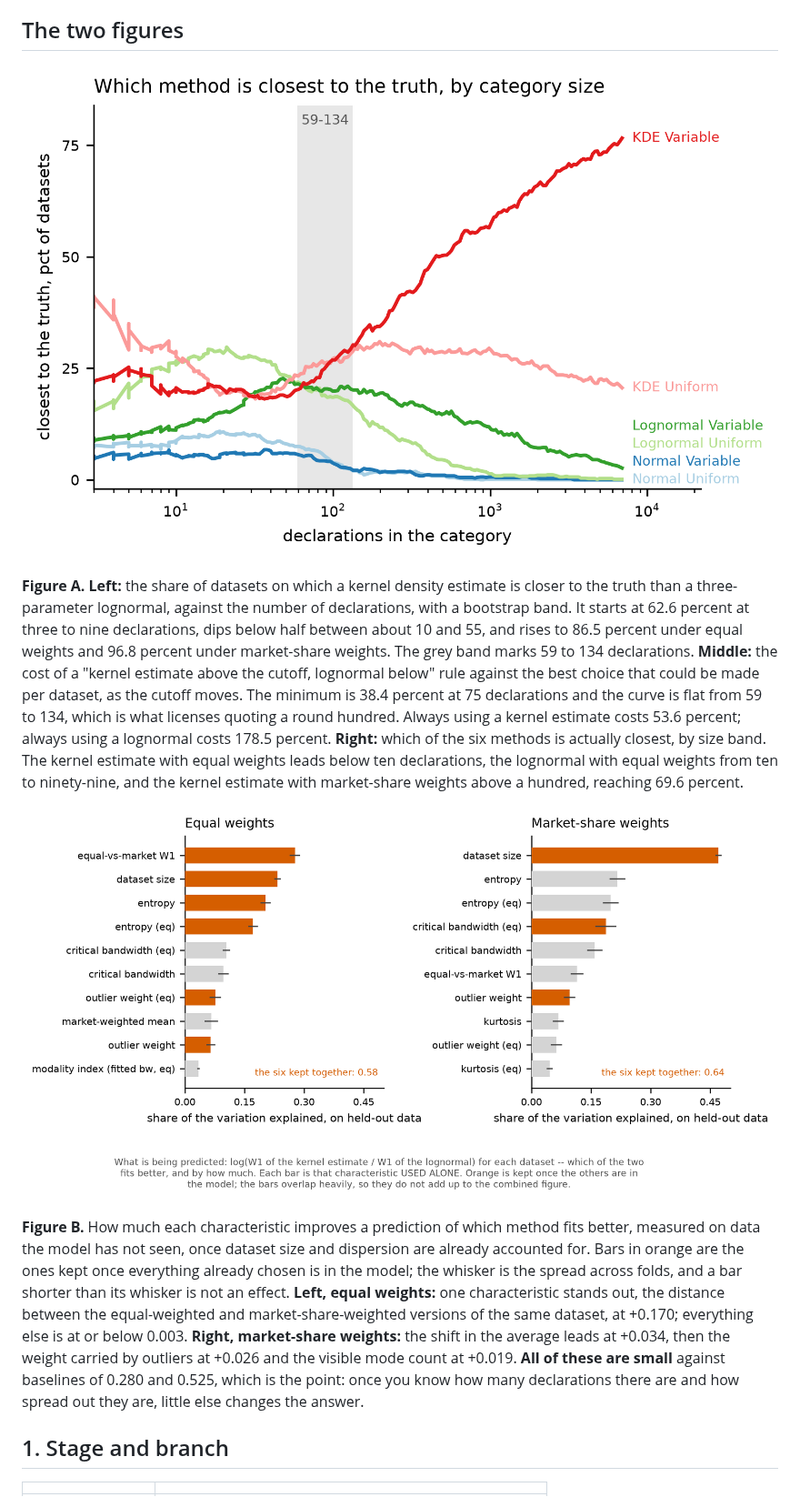
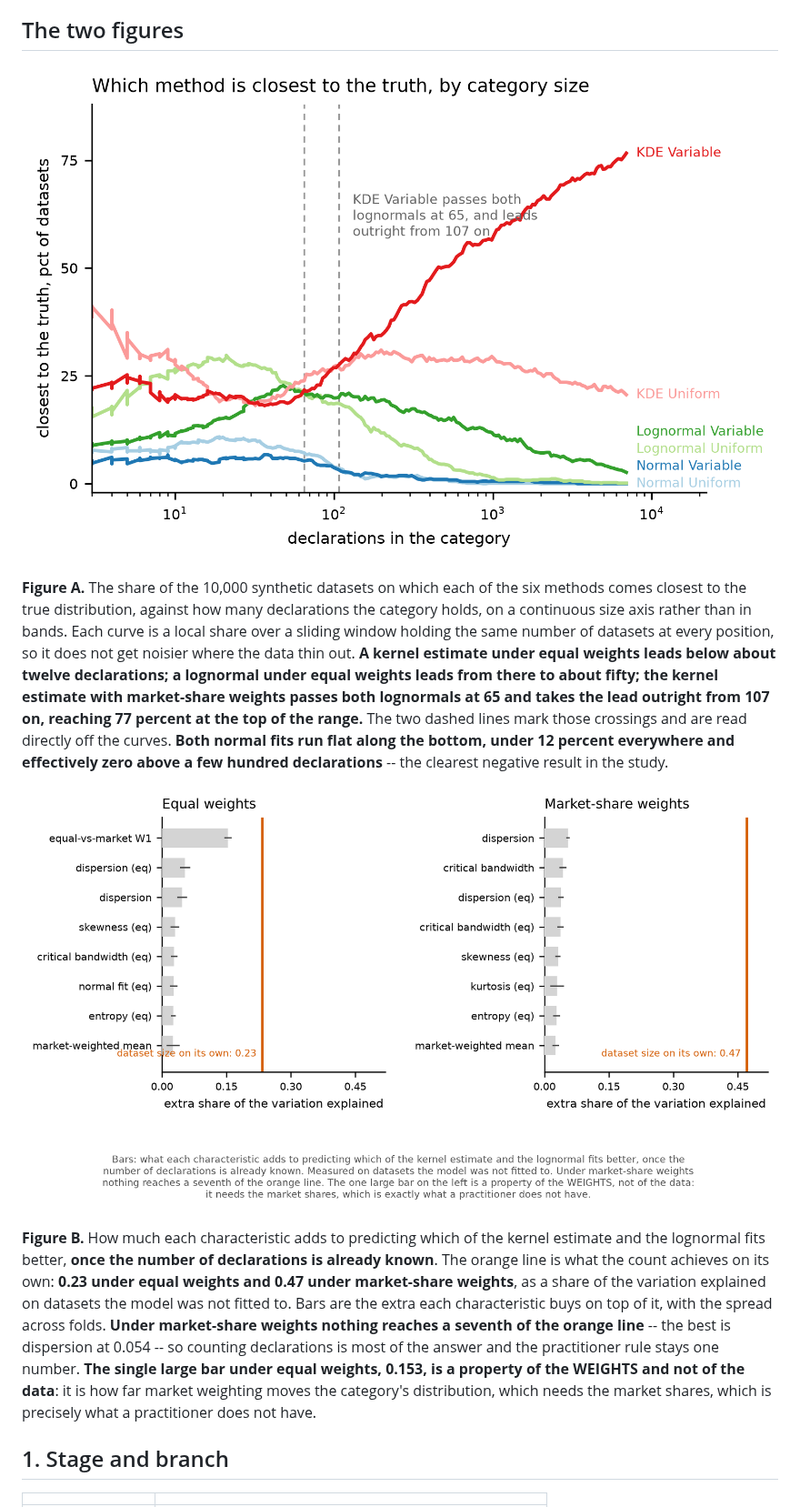
Before and after one commit to mtorres2941/CompareUQMethods, a Markdown page: reports/HANDOFF_stage-2f.md, the part around one of its changes. Shown at 91% size. Rendered like a GitHub page; pictures changed too: outputs/figures/CompareUQMethods_FIG_ChoiceDrivers.png, outputs/figures/CompareUQMethods_FIG_WhenToUseWhich.png.

Commit message:
Mark the curves' own crossings, and ask what helps once size is known
FIGURE A no longer shades 59 to 134. That band came from the cost curve of a
policy the panel does not draw, so it answered a different question from the
one shown -- and across most of it the kernel estimate with market-share
weights is already ahead of both lognormals, which is what the author noticed.
Two dashed lines now mark crossings read off the curves themselves: it passes
both lognormals at 65 and leads outright from 107, never losing the lead again.

FIGURE B asked the wrong question twice and this is the third version. A
selection path put order on the x axis; a standalone-value chart left a reader
unable to tell whether the study needs six numbers or one, and appeared to
contradict figure A. Both are replaced by what each characteristic adds ONCE
DATASET SIZE IS KNOWN, which is what the practitioner rule turns on. Under
market-share weights the count alone reaches 0.471 and nothing else adds a
seventh of it, best being dispersion at +0.054. The two figures now agree.

The one large bar, +0.153 under equal weights, is the equal-versus-market
distance -- a property of the weights, needing the market shares a practitioner
does not have -- so the rule stays one number. 'Held-out data' is gone from the
caption in favour of plain words.

Also fixed: the handoff captions still described three panels, and figure B was
reading an in-memory frame instead of its table, which broke both the renderer
and the rule that figures come from tables.

TABLE_ReductionCurves.csv.gz modified, nothing in it moved: largest change 0.0.

Co-Authored-By: Claude Opus 5 (1M context) <noreply@anthropic.com>

```diff
--- a/reports/HANDOFF_stage-2f.md
+++ b/reports/HANDOFF_stage-2f.md
@@ -340,17 +340,15 @@ than a fact about markets.
 
-**Figure A. Left:** the share of datasets on which a kernel density estimate is
-closer to the truth than a three-parameter lognormal, against the number of
-declarations, with a bootstrap band. It starts at 62.6 percent at three to nine
-declarations, dips below half between about 10 and 55, and rises to 86.5
-percent under equal weights and 96.8 percent under market-share weights. The
-grey band marks 59 to 134 declarations. **Middle:** the cost of a
-"kernel estimate above the cutoff, lognormal below" rule against the best
-choice that could be made per dataset, as the cutoff moves. The minimum is 38.4
-percent at 75 declarations and the curve is flat from 59 to 134, which is what
-licenses quoting a round hundred. Always using a kernel estimate costs 53.6
-percent; always using a lognormal costs 178.5 percent. **Right:** which of the
-six methods is actually closest, by size band. The kernel estimate with equal
-weights leads below ten declarations, the lognormal with equal weights from ten
-to ninety-nine, and the kernel estimate with market-share weights above a
-hundred, reaching 69.6 percent.
+**Figure A.** The share of the 10,000 synthetic datasets on which each of the
+six methods comes closest to the true distribution, against how many
+declarations the category holds, on a continuous size axis rather than in
+bands. Each curve is a local share over a sliding window holding the same
+number of datasets at every position, so it does not get noisier where the data
+thin out. **A kernel estimate under equal weights leads below about twelve
+declarations; a lognormal under equal weights leads from there to about fifty;
+the kernel estimate with market-share weights passes both lognormals at 65 and
+takes the lead outright from 107 on, reaching 77 percent at the top of the
+range.** The two dashed lines mark those crossings and are read directly off
+the curves. **Both normal fits run flat along the bottom, under 12 percent
+everywhere and effectively zero above a few hundred declarations** -- the
+clearest negative result in the study.
 
@@ -358,17 +356,16 @@ hundred, reaching 69.6 percent.
 
-**Figure B.** How much each characteristic improves a prediction of which
-method fits better, measured on data the model has not seen, once dataset size
-and dispersion are already accounted for. Bars in orange are the ones kept once
-everything already chosen is in the model; the whisker is the spread across
-folds, and a bar shorter than its whisker is not an effect. **Left, equal
-weights:** one characteristic stands out, the distance between the
-equal-weighted and market-share-weighted versions of the same dataset, at
-+0.170; everything else is at or below 0.003. **Right, market-share weights:**
-the shift in the average leads at +0.034, then the weight carried by outliers
-at +0.026 and the visible mode count at +0.019. **All of these are small**
-against baselines of 0.280 and 0.525, which is the point: once you know how
-many declarations there are and how spread out they are, little else changes
-the answer.
+**Figure B.** How much each characteristic adds to predicting which of the
+kernel estimate and the lognormal fits better, **once the number of
+declarations is already known**. The orange line is what the count achieves on
+its own: **0.23 under equal weights and 0.47 under market-share weights**, as a
+share of the variation explained on datasets the model was not fitted to. Bars
+are the extra each characteristic buys on top of it, with the spread across
+folds. **Under market-share weights nothing reaches a seventh of the orange
+line** -- the best is dispersion at 0.054 -- so counting declarations is most
+of the answer and the practitioner rule stays one number. **The single large
+bar under equal weights, 0.153, is a property of the WEIGHTS and not of the
+data**: it is how far market weighting moves the category's distribution, which
+needs the market shares, which is precisely what a practitioner does not have.
 
 ## 1. Stage and branch
 
```
Also changed, not shown: other parts of reports/HANDOFF_stage-2f.md (+2 -2 lines), 3 other files.
